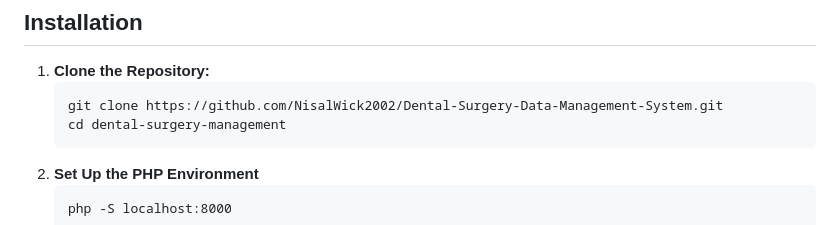
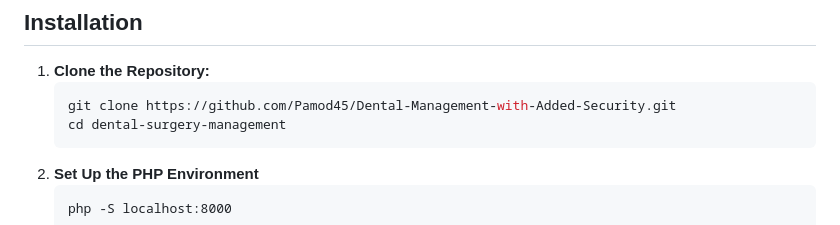
Before and after one commit to Pamod45/Dental-Management-with-Added-Security, a Markdown page: README.md, the part around the change. Drawn GitHub-style.

````diff
--- a/README.md
+++ b/README.md
@@ -107,7 +107,7 @@ Here are some images that illustrate how error handling and database permissions
 ## Installation
 1. **Clone the Repository:**
    ```bash
-   git clone https://github.com/NisalWick2002/Dental-Surgery-Data-Management-System.git
+   git clone https://github.com/Pamod45/Dental-Management-with-Added-Security.git
    cd dental-surgery-management
 2. **Set Up the PHP Environment**
    ```
````
